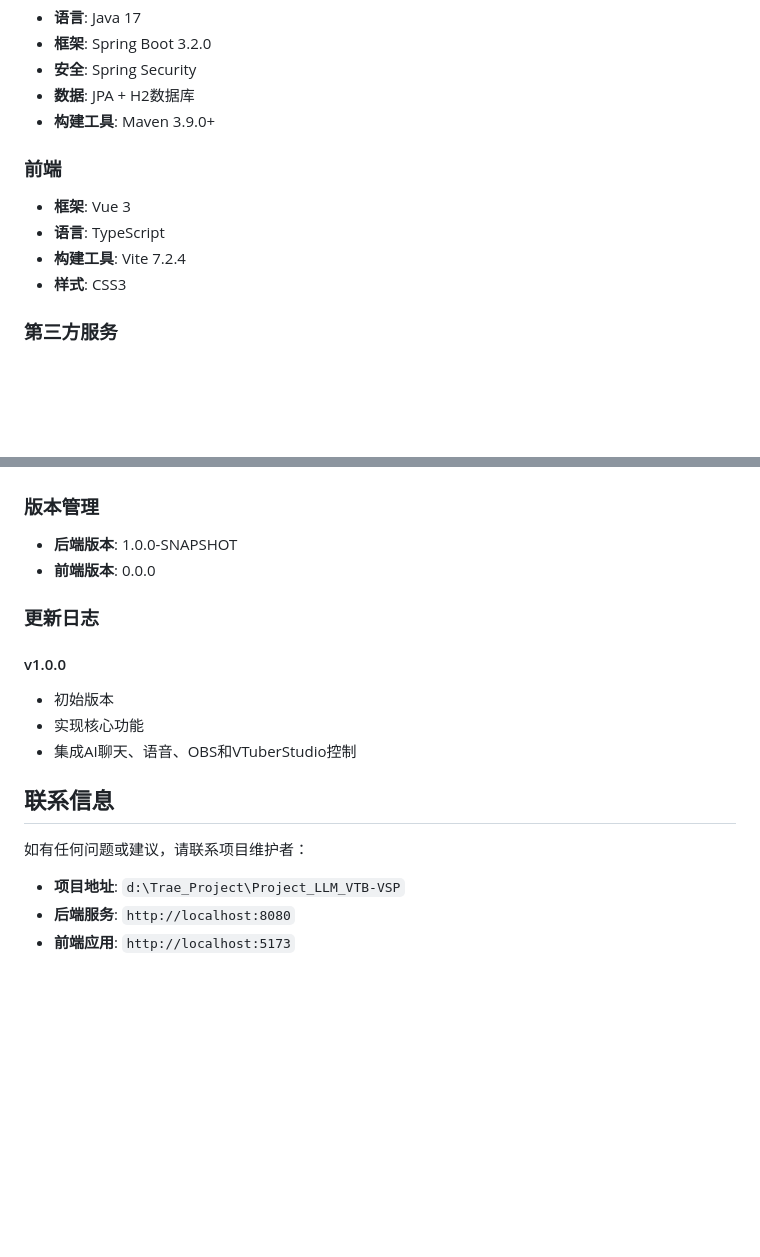
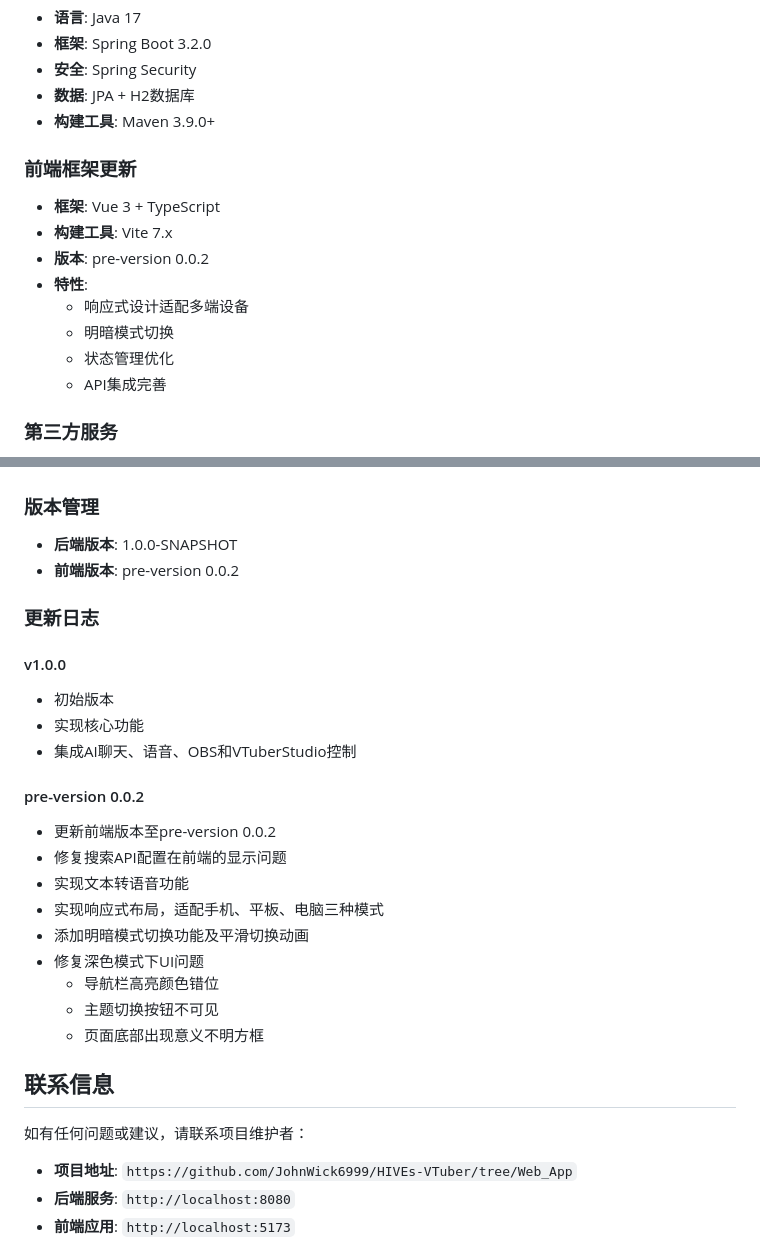
Before and after one commit to JohnWick6999/HIVEs-VTuber, a Markdown page: README.md, 2 parts joined by grey strips. Drawn GitHub-style; blank space fills up the shorter version.

```diff
--- a/README.md
+++ b/README.md
@@ -48,12 +84,16 @@ HIVE's VTuber (VSP) 是一个集成了AI聊天、语音合成、OBS控制和VTub
 - **数据**: JPA + H2数据库
 - **构建工具**: Maven 3.9.0+
 
-### 前端
+### 前端框架更新
 
-- **框架**: Vue 3
-- **语言**: TypeScript
-- **构建工具**: Vite 7.2.4
-- **样式**: CSS3
+- **框架**: Vue 3 + TypeScript
+- **构建工具**: Vite 7.x
+- **版本**: pre-version 0.0.2
+- **特性**:
+  - 响应式设计适配多端设备
+  - 明暗模式切换
+  - 状态管理优化
+  - API集成完善
 
 ### 第三方服务
 
@@ -372,7 +412,7 @@ const API_BASE_URL = "http://localhost:8080";
 ### 版本管理
 
 - **后端版本**: 1.0.0-SNAPSHOT
-- **前端版本**: 0.0.0
+- **前端版本**: pre-version 0.0.2
 
 ### 更新日志
 
@@ -382,11 +422,23 @@ const API_BASE_URL = "http://localhost:8080";
 - 实现核心功能
 - 集成AI聊天、语音、OBS和VTuberStudio控制
 
+#### pre-version 0.0.2
+
+- 更新前端版本至pre-version 0.0.2
+- 修复搜索API配置在前端的显示问题
+- 实现文本转语音功能
+- 实现响应式布局，适配手机、平板、电脑三种模式
+- 添加明暗模式切换功能及平滑切换动画
+- 修复深色模式下UI问题
+  - 导航栏高亮颜色错位
+  - 主题切换按钮不可见
+  - 页面底部出现意义不明方框
+
 ## 联系信息
 
 如有任何问题或建议，请联系项目维护者：
 
-- **项目地址**: `d:\Trae_Project\Project_LLM_VTB-VSP`
+- **项目地址**: `https://github.com/JohnWick6999/HIVEs-VTuber/tree/Web_App`
 - **后端服务**: `http://localhost:8080`
 - **前端应用**: `http://localhost:5173`
 
```
Also changed, not shown: other parts of README.md (+37 -1 lines).
